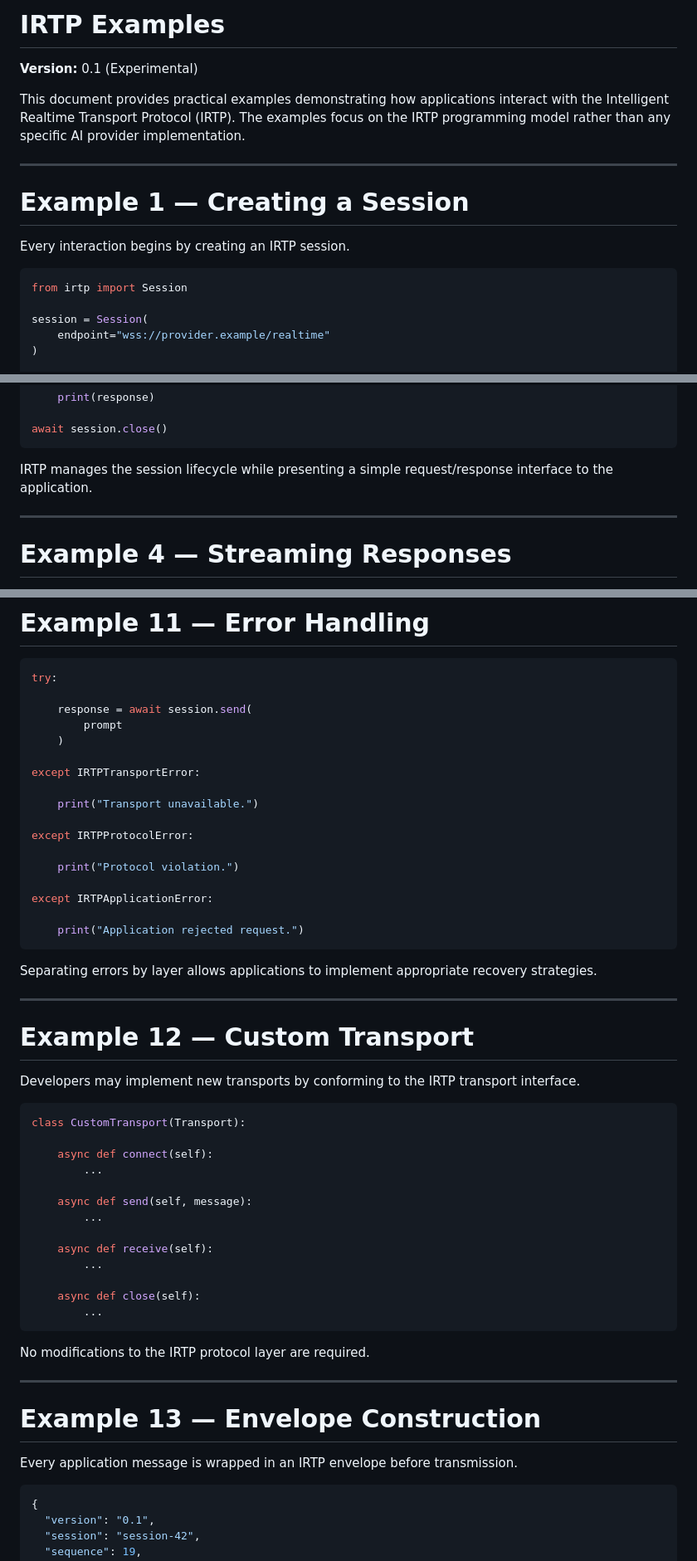
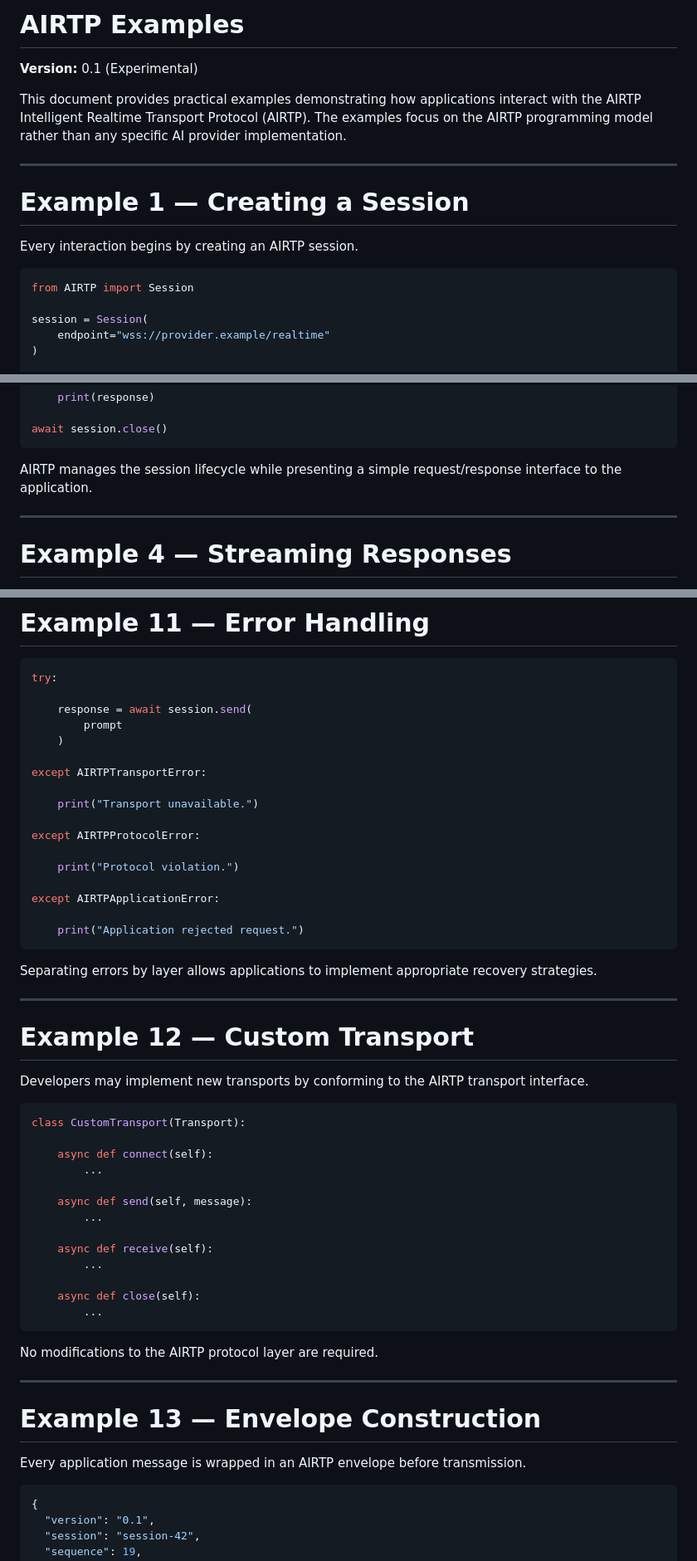
Before and after one commit to Ranstrin/AIRTP, a Markdown page: docs/examples.md, 3 parts joined by grey strips. Shown at 83% size. Rendered like a GitHub page.

Commit message:
correcting acronyms and naming in the documents

````diff
--- a/docs/examples.md
+++ b/docs/examples.md
@@ -1,17 +1,17 @@
-# IRTP Examples
+# AIRTP Examples
 
 **Version:** 0.1 (Experimental)
 
-This document provides practical examples demonstrating how applications interact with the Intelligent Realtime Transport Protocol (IRTP). The examples focus on the IRTP programming model rather than any specific AI provider implementation.
+This document provides practical examples demonstrating how applications interact with the AIRTP Intelligent Realtime Transport Protocol (AIRTP). The examples focus on the AIRTP programming model rather than any specific AI provider implementation.
 
 ---
 
 # Example 1 — Creating a Session
 
-Every interaction begins by creating an IRTP session.
+Every interaction begins by creating an AIRTP session.
 
 ```python
-from irtp import Session
+from AIRTP import Session
 
 session = Session(
     endpoint="wss://provider.example/realtime"
@@ -59,7 +59,7 @@ while True:
 await session.close()
 ```
 
-IRTP manages the session lifecycle while presenting a simple request/response interface to the application.
+AIRTP manages the session lifecycle while presenting a simple request/response interface to the application.
 
 ---
 
@@ -232,15 +232,15 @@ try:
         prompt
     )
 
-except IRTPTransportError:
+except AIRTPTransportError:
 
     print("Transport unavailable.")
 
-except IRTPProtocolError:
+except AIRTPProtocolError:
 
     print("Protocol violation.")
 
-except IRTPApplicationError:
+except AIRTPApplicationError:
 
     print("Application rejected request.")
 ```
@@ -251,7 +251,7 @@ Separating errors by layer allows applications to implement appropriate recovery
 
 # Example 12 — Custom Transport
 
-Developers may implement new transports by conforming to the IRTP transport interface.
+Developers may implement new transports by conforming to the AIRTP transport interface.
 
 ```python
 class CustomTransport(Transport):
@@ -269,13 +269,13 @@ class CustomTransport(Transport):
         ...
 ```
 
-No modifications to the IRTP protocol layer are required.
+No modifications to the AIRTP protocol layer are required.
 
 ---
 
 # Example 13 — Envelope Construction
 
-Every application message is wrapped in an IRTP envelope before transmission.
+Every application message is wrapped in an AIRTP envelope before transmission.
 
 ```json
 {
````
Also changed, not shown: other parts of docs/examples.md (+10 -10 lines), docs/protocol.md (+17 -17 lines), docs/transport.md (+16 -16 lines).
